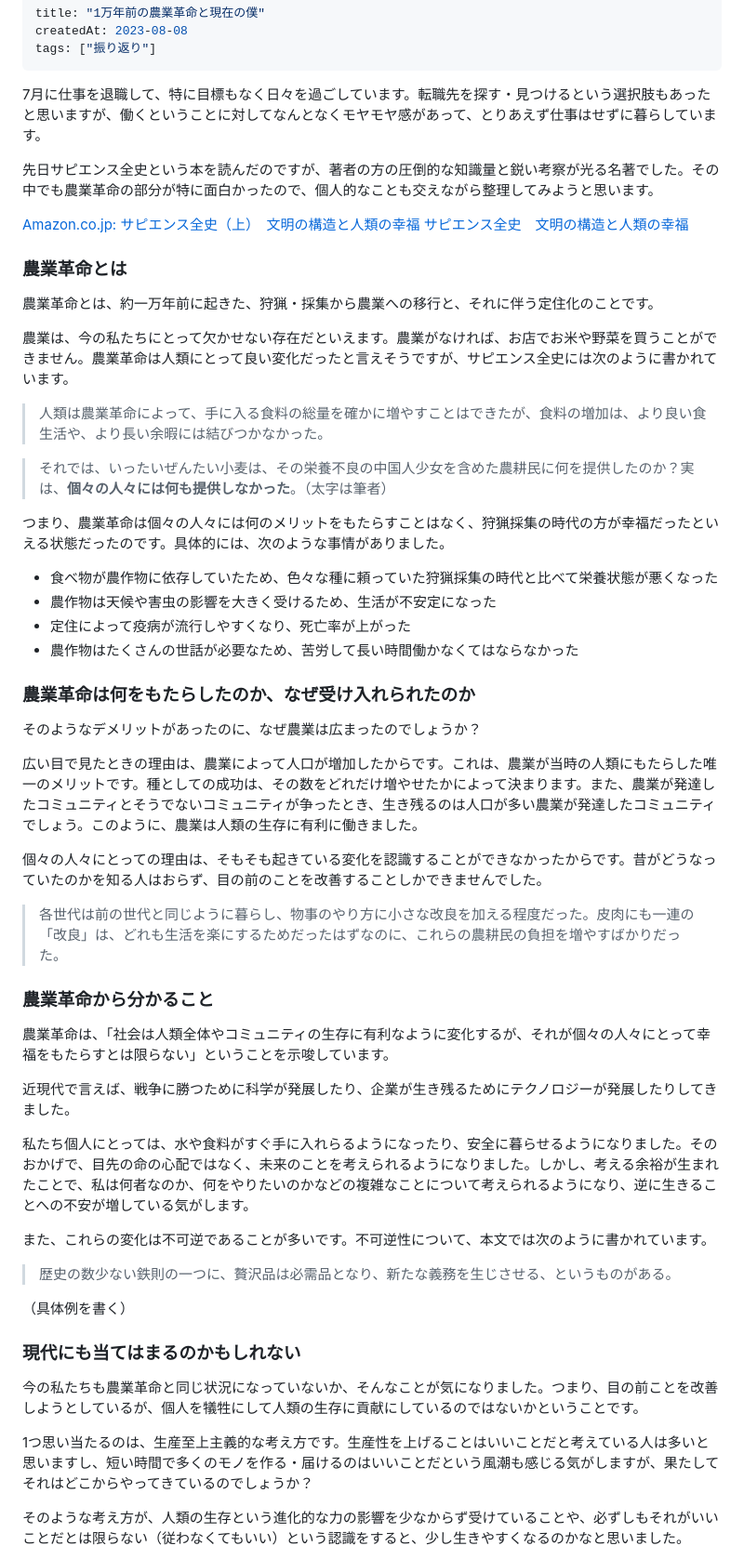
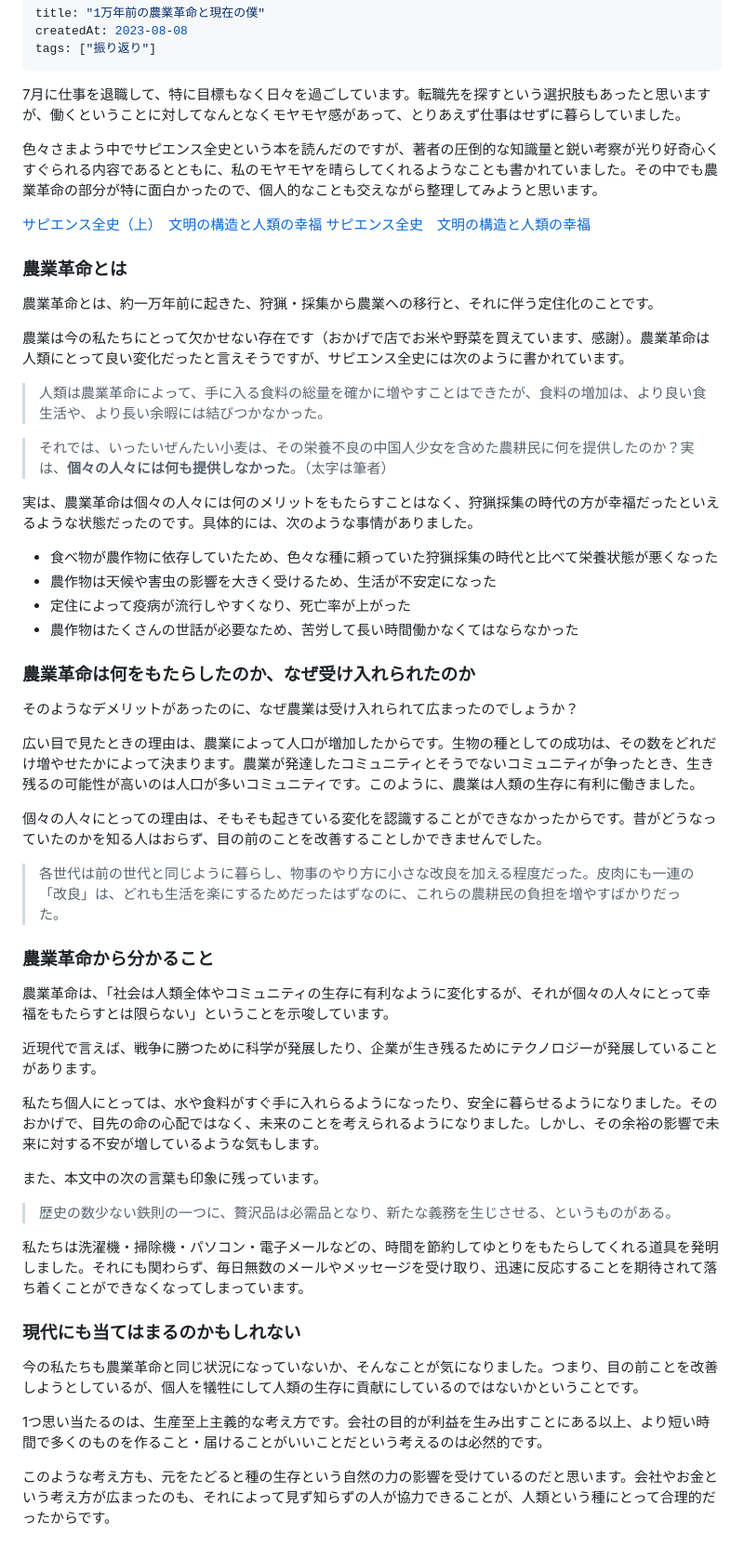
Before and after one commit to tekihei2317/blog, a Markdown page: articles/cb475055b72be9.md, the part around one of its changes. Shown at 93% size. Drawn GitHub-style.

Commit message:
1万年前の農業革命と現在の僕

```diff
--- a/articles/cb475055b72be9.md
+++ b/articles/cb475055b72be9.md
@@ -4,23 +4,23 @@ createdAt: 2023-08-08
 tags: ["振り返り"]
 ---
 
-7月に仕事を退職して、特に目標もなく日々を過ごしています。転職先を探す・見つけるという選択肢もあったと思いますが、働くということに対してなんとなくモヤモヤ感があって、とりあえず仕事はせずに暮らしています。
+7月に仕事を退職して、特に目標もなく日々を過ごしています。転職先を探すという選択肢もあったと思いますが、働くということに対してなんとなくモヤモヤ感があって、とりあえず仕事はせずに暮らしていました。
 
-先日サピエンス全史という本を読んだのですが、著者の方の圧倒的な知識量と鋭い考察が光る名著でした。その中でも農業革命の部分が特に面白かったので、個人的なことも交えながら整理してみようと思います。
+色々さまよう中でサピエンス全史という本を読んだのですが、著者の圧倒的な知識量と鋭い考察が光り好奇心くすぐられる内容であるとともに、私のモヤモヤを晴らしてくれるようなことも書かれていました。その中でも農業革命の部分が特に面白かったので、個人的なことも交えながら整理してみようと思います。
 
-[Amazon.co.jp: サピエンス全史（上）　文明の構造と人類の幸福 サピエンス全史　文明の構造と人類の幸福](https://www.amazon.co.jp/dp/B01LW7JZLC)
+[サピエンス全史（上）　文明の構造と人類の幸福 サピエンス全史　文明の構造と人類の幸福](https://www.amazon.co.jp/dp/B01LW7JZLC)
 
 ### 農業革命とは
 
 農業革命とは、約一万年前に起きた、狩猟・採集から農業への移行と、それに伴う定住化のことです。
 
-農業は、今の私たちにとって欠かせない存在だといえます。農業がなければ、お店でお米や野菜を買うことができません。農業革命は人類にとって良い変化だったと言えそうですが、サピエンス全史には次のように書かれています。
+農業は今の私たちにとって欠かせない存在です（おかげで店でお米や野菜を買えています、感謝）。農業革命は人類にとって良い変化だったと言えそうですが、サピエンス全史には次のように書かれています。
 
 > 人類は農業革命によって、手に入る食料の総量を確かに増やすことはできたが、食料の増加は、より良い食生活や、より長い余暇には結びつかなかった。
 
 > それでは、いったいぜんたい小麦は、その栄養不良の中国人少女を含めた農耕民に何を提供したのか？実は、**個々の人々には何も提供しなかった**。（太字は筆者）
 
-つまり、農業革命は個々の人々には何のメリットをもたらすことはなく、狩猟採集の時代の方が幸福だったといえる状態だったのです。具体的には、次のような事情がありました。
+実は、農業革命は個々の人々には何のメリットをもたらすことはなく、狩猟採集の時代の方が幸福だったといえるような状態だったのです。具体的には、次のような事情がありました。
 
 - 食べ物が農作物に依存していたため、色々な種に頼っていた狩猟採集の時代と比べて栄養状態が悪くなった
 - 農作物は天候や害虫の影響を大きく受けるため、生活が不安定になった
@@ -29,9 +29,9 @@ tags: ["振り返り"]
 
 ### 農業革命は何をもたらしたのか、なぜ受け入れられたのか
 
-そのようなデメリットがあったのに、なぜ農業は広まったのでしょうか？
+そのようなデメリットがあったのに、なぜ農業は受け入れられて広まったのでしょうか？
 
-広い目で見たときの理由は、農業によって人口が増加したからです。これは、農業が当時の人類にもたらした唯一のメリットです。種としての成功は、その数をどれだけ増やせたかによって決まります。また、農業が発達したコミュニティとそうでないコミュニティが争ったとき、生き残るのは人口が多い農業が発達したコミュニティでしょう。このように、農業は人類の生存に有利に働きました。
+広い目で見たときの理由は、農業によって人口が増加したからです。生物の種としての成功は、その数をどれだけ増やせたかによって決まります。農業が発達したコミュニティとそうでないコミュニティが争ったとき、生き残るの可能性が高いのは人口が多いコミュニティです。このように、農業は人類の生存に有利に働きました。
 
 個々の人々にとっての理由は、そもそも起きている変化を認識することができなかったからです。昔がどうなっていたのかを知る人はおらず、目の前のことを改善することしかできませんでした。
 
@@ -41,21 +41,21 @@ tags: ["振り返り"]
 
 農業革命は、「社会は人類全体やコミュニティの生存に有利なように変化するが、それが個々の人々にとって幸福をもたらすとは限らない」ということを示唆しています。
 
-近現代で言えば、戦争に勝つために科学が発展したり、企業が生き残るためにテクノロジーが発展したりしてきました。
+近現代で言えば、戦争に勝つために科学が発展したり、企業が生き残るためにテクノロジーが発展していることがあります。
 
-私たち個人にとっては、水や食料がすぐ手に入れらるようになったり、安全に暮らせるようになりました。そのおかげで、目先の命の心配ではなく、未来のことを考えられるようになりました。しかし、考える余裕が生まれたことで、私は何者なのか、何をやりたいのかなどの複雑なことについて考えられるようになり、逆に生きることへの不安が増している気がします。
+私たち個人にとっては、水や食料がすぐ手に入れらるようになったり、安全に暮らせるようになりました。そのおかげで、目先の命の心配ではなく、未来のことを考えられるようになりました。しかし、その余裕の影響で未来に対する不安が増しているような気もします。
 
-また、これらの変化は不可逆であることが多いです。不可逆性について、本文では次のように書かれています。
+また、本文中の次の言葉も印象に残っています。
 
 > 歴史の数少ない鉄則の一つに、贅沢品は必需品となり、新たな義務を生じさせる、というものがある。
 
-（具体例を書く）
+私たちは洗濯機・掃除機・パソコン・電子メールなどの、時間を節約してゆとりをもたらしてくれる道具を発明しました。それにも関わらず、毎日無数のメールやメッセージを受け取り、迅速に反応することを期待されて落ち着くことができなくなってしまっています。
 
 ### 現代にも当てはまるのかもしれない
 
 今の私たちも農業革命と同じ状況になっていないか、そんなことが気になりました。つまり、目の前ことを改善しようとしているが、個人を犠牲にして人類の生存に貢献にしているのではないかということです。
 
-1つ思い当たるのは、生産至上主義的な考え方です。生産性を上げることはいいことだと考えている人は多いと思いますし、短い時間で多くのモノを作る・届けるのはいいことだという風潮も感じる気がしますが、果たしてそれはどこからやってきているのでしょうか？
+1つ思い当たるのは、生産至上主義的な考え方です。会社の目的が利益を生み出すことにある以上、より短い時間で多くのものを作ること・届けることがいいことだという考えるのは必然的です。
 
-そのような考え方が、人類の生存という進化的な力の影響を少なからず受けていることや、必ずしもそれがいいことだとは限らない（従わなくてもいい）という認識をすると、少し生きやすくなるのかなと思いました。
+このような考え方も、元をたどると種の生存という自然の力の影響を受けているのだと思います。会社やお金という考え方が広まったのも、それによって見ず知らずの人が協力できることが、人類という種にとって合理的だったからです。
 
```
Also changed, not shown: other parts of articles/cb475055b72be9.md (+10 -1 lines).
